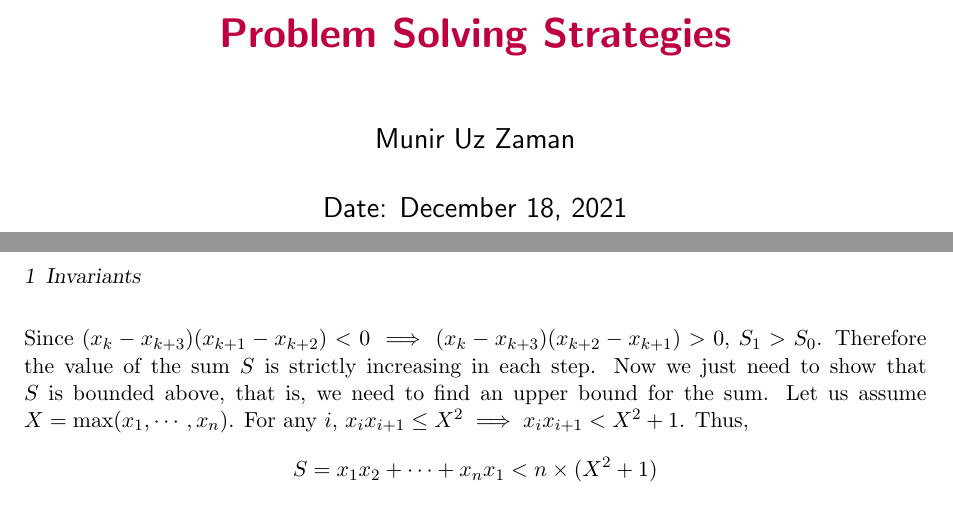
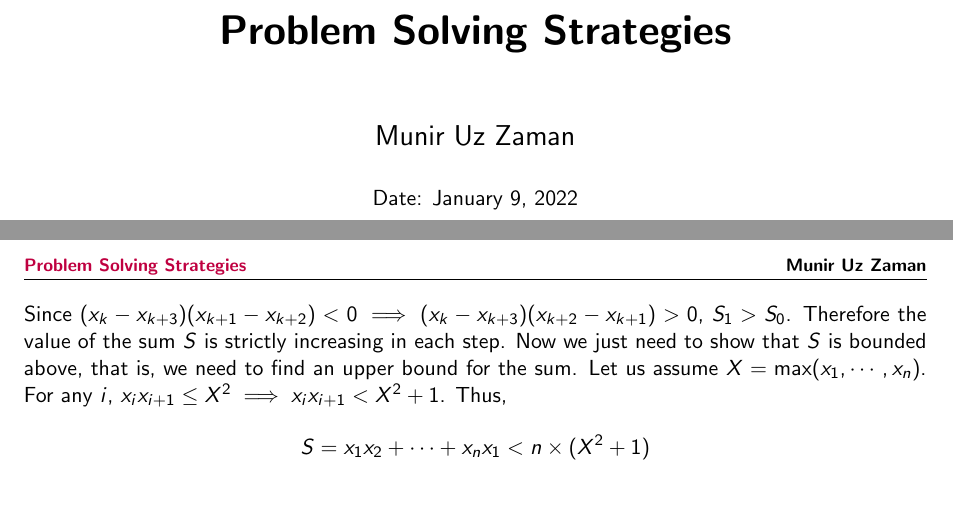
Before and after one commit to MunirZaman/myfiles, a LaTeX book (latex/problem_solving/main.tex): two parts of pages 1 and 6 of 7, joined at a grey line, cut so that both start at the same text. The pictures show the PDF file latex/problem_solving/main.pdf that the author committed with the source.

Commit message:
Update
* added markdown latex template

```diff
--- a/latex/problem_solving/main.tex
+++ b/latex/problem_solving/main.tex
@@ -1,10 +1,10 @@
-\documentclass[11pt,numbers=noenddot,svgnames]{scrbook}
+\documentclass[11pt,numbers=noenddot,svgnames,dvipsnames]{scrbook}
 \usepackage[top=1in, left=1in, right=1in, bottom=1in]{geometry}
-\usepackage{evanbook}
+\usepackage[page, head, sf]{munir}
 
-\title{\bfseries\textsf{\textcolor{purple}{Problem Solving Strategies}}}
-\author{\textsf{Munir Uz Zaman}}
-\date{\textsf{Date: \today}}
+\title{Problem Solving Strategies}
+\author{Munir Uz Zaman}
+\date{Date: \today}
 
 \begin{document}
 
```
Also changed, not shown: latex/problem_solving/main.pdf.
